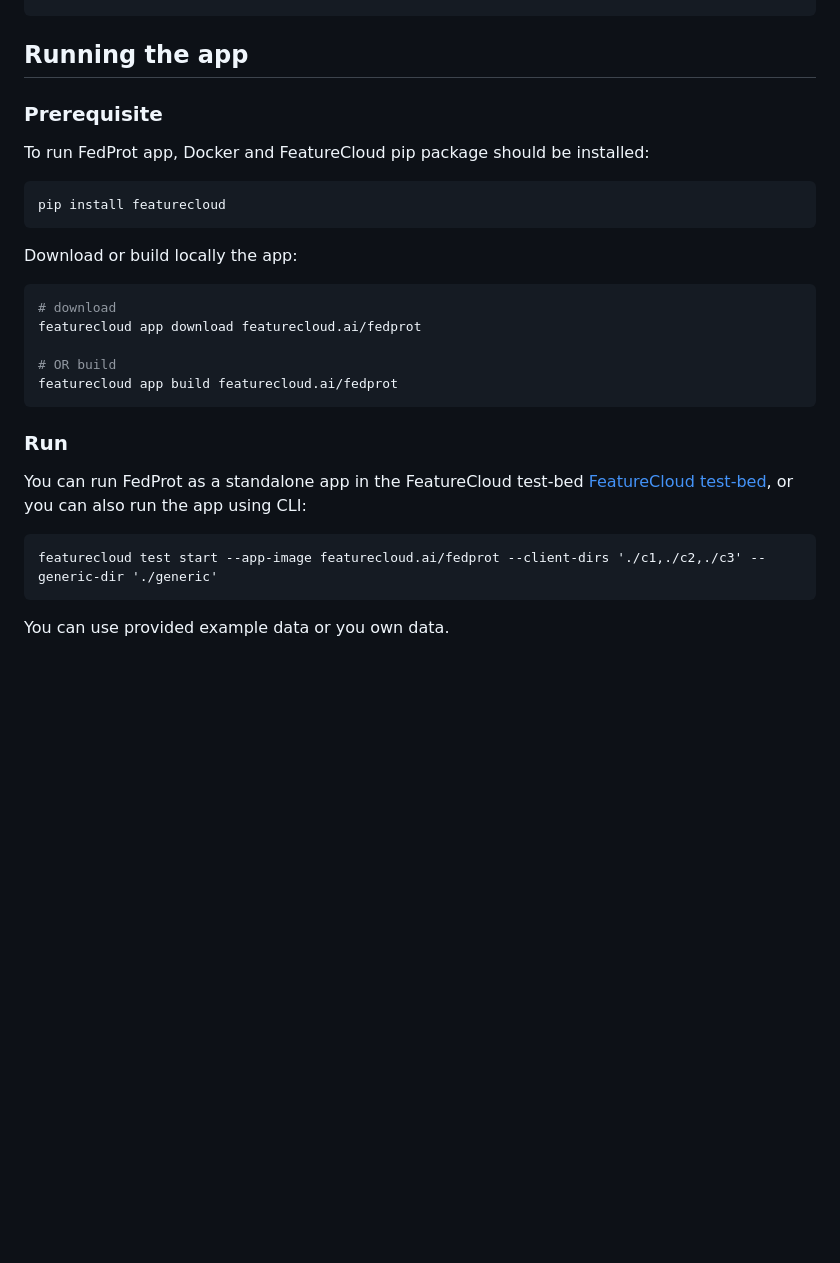
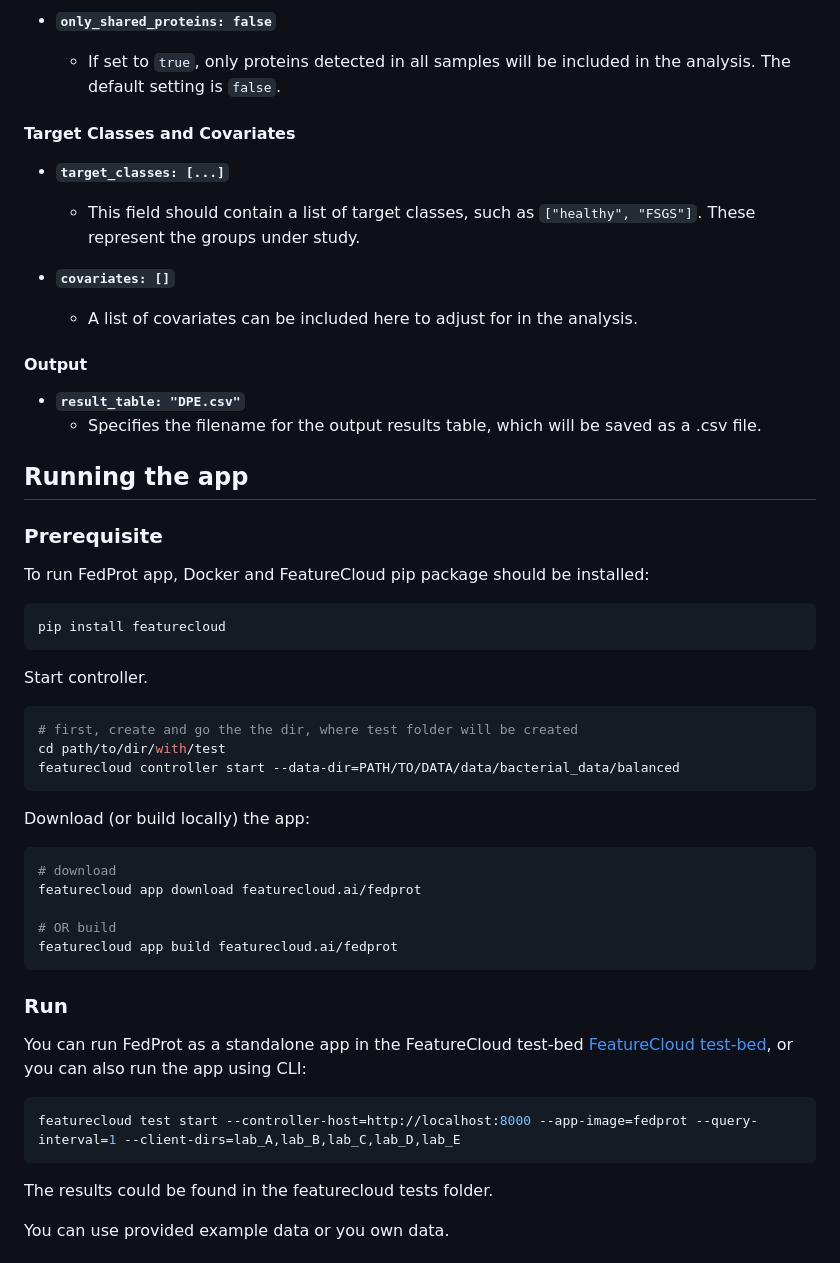
Before and after one commit to Freddsle/FedProt, a Markdown page: README.md, the part around the change printed below. Rendered like a GitHub page; blank space fills up the shorter version.

````diff
--- a/README.md
+++ b/README.md
@@ -44,3 +119,16 @@ fedprot:
+- **`only_shared_proteins: false`**
+  - If set to `true`, only proteins detected in all samples will be included in the analysis. The default setting is `false`.
+
+#### Target Classes and Covariates
+- **`target_classes: [...]`**
+  - This field should contain a list of target classes, such as `["healthy", "FSGS"]`. These represent the groups under study.
+
+- **`covariates: []`**
+  - A list of covariates can be included here to adjust for in the analysis.
+
+#### Output
+- **`result_table: "DPE.csv"`**
+  - Specifies the filename for the output results table, which will be saved as a .csv file.
 
 
 ## Running the app
@@ -53,7 +141,14 @@ To run FedProt app, Docker and FeatureCloud pip package should be installed:
 pip install featurecloud
 ```
 
-Download or build locally the app:
+Start controller.
+```shell
+# first, create and go the the dir, where test folder will be created
+cd path/to/dir/with/test
+featurecloud controller start --data-dir=PATH/TO/DATA/data/bacterial_data/balanced
+```
+
+Download (or build locally) the app:
 
 ```shell
 # download
@@ -67,9 +162,11 @@ featurecloud app build featurecloud.ai/fedprot
 
 You can run FedProt as a standalone app in the FeatureCloud test-bed [FeatureCloud test-bed](https://featurecloud.ai/development/test), or you can also run the app using CLI:
 
+```shell
+featurecloud test start --controller-host=http://localhost:8000 --app-image=fedprot --query-interval=1 --client-dirs=lab_A,lab_B,lab_C,lab_D,lab_E
 ```
-featurecloud test start --app-image featurecloud.ai/fedprot --client-dirs './c1,./c2,./c3' --generic-dir './generic'
-```
+
+The results could be found in the featurecloud tests folder.
 
 You can use provided example data or you own data.
 
````
Also changed, not shown: other parts of README.md (+84 -72 lines), logo2.jpg (added), states.png (added), 1 other file.
